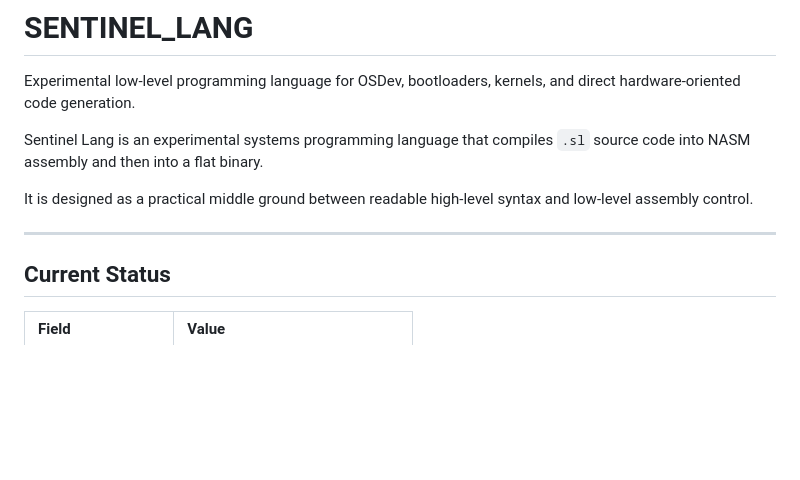
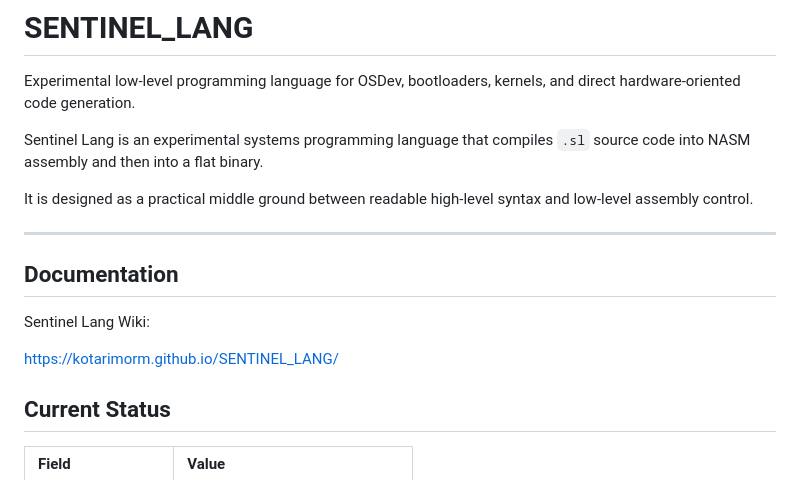
Before and after one commit to kotarimorm/SENTINEL_LANG, a Markdown page: README.md, the part around the change. Drawn GitHub-style; blank space fills up the shorter version.

Commit message:
Add documentation section to README
Add documentation section with link to Sentinel Lang Wiki

```diff
--- a/README.md
+++ b/README.md
@@ -7,6 +7,11 @@ Sentinel Lang is an experimental systems programming language that compiles `.sl
 It is designed as a practical middle ground between readable high-level syntax and low-level assembly control.
 
 ---
+## Documentation
+
+Sentinel Lang Wiki:
+
+https://kotarimorm.github.io/SENTINEL_LANG/
 
 ## Current Status
 
```
